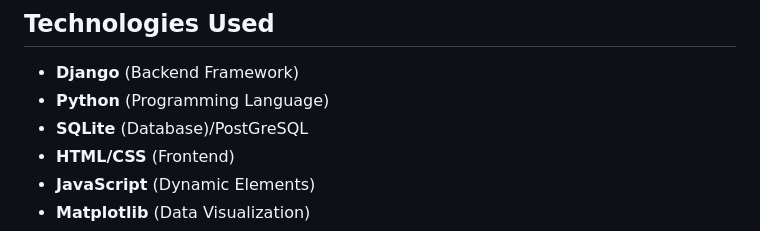
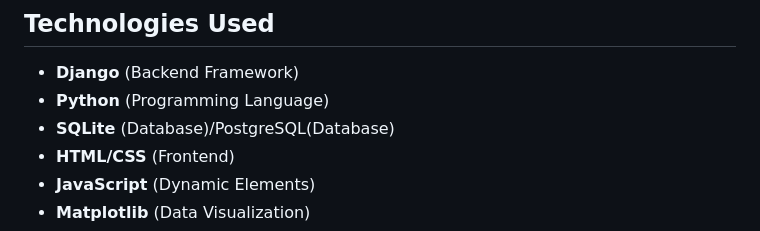
Before and after one commit to PrekshaKN373/Expense, a Markdown page: README.md, the part around the change. Rendered like a GitHub page.

```diff
--- a/README.md
+++ b/README.md
@@ -12,7 +12,7 @@ A simple, efficient, and intuitive expense tracker application built with Django
 ## Technologies Used
 - **Django** (Backend Framework)
 - **Python** (Programming Language)
-- **SQLite** (Database)/PostGreSQL
+- **SQLite** (Database)/PostgreSQL(Database)
 - **HTML/CSS** (Frontend)
 - **JavaScript** (Dynamic Elements)
 - **Matplotlib** (Data Visualization)
```
